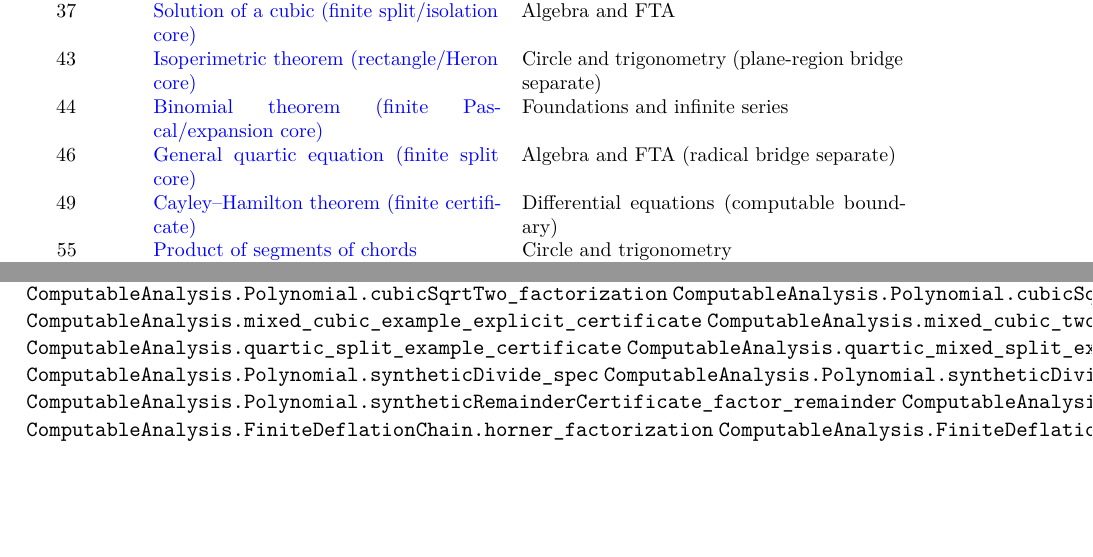
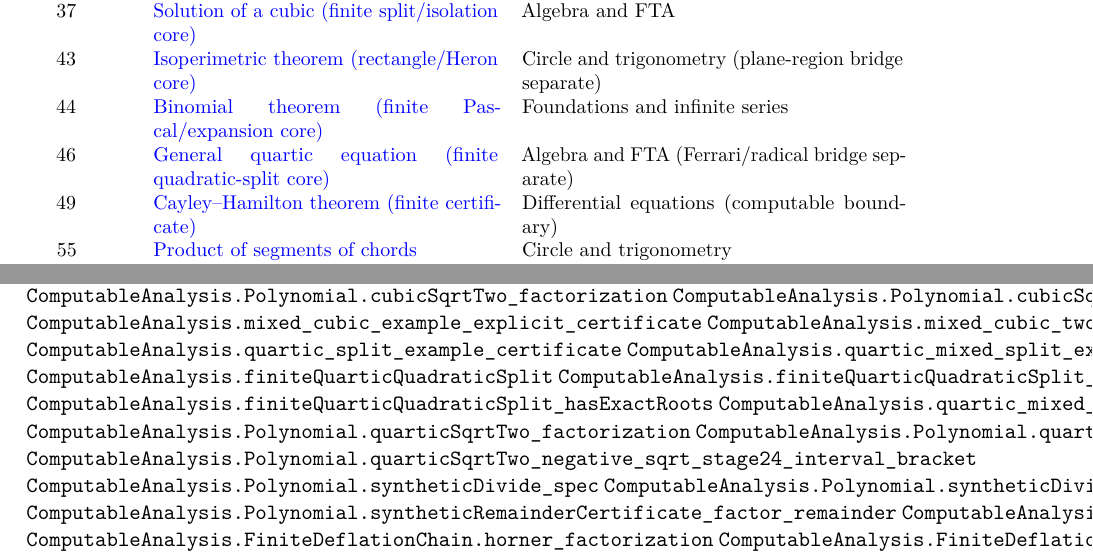
Before and after one commit to liuyao12/computable-analysis, a LaTeX thesis (blueprint/src/web.tex, which reads blueprint/src/07-algebra-fta.tex, blueprint/src/content.tex): two parts of pages 8 and 38 of 42, joined at a grey line, cut so that both start at the same text, the shorter picture padded with empty space. Compiled offline with pdfLaTeX.

Commit message:
Expose finite quartic split core

```diff
--- a/blueprint/src/07-algebra-fta.tex
+++ b/blueprint/src/07-algebra-fta.tex
@@ -38,6 +38,13 @@ without invoking a completed real or a general cubic formula.
 \lean{ComputableAnalysis.mixed_cubic_two_example_explicit_certificate}
 \lean{ComputableAnalysis.quartic_split_example_certificate}
 \lean{ComputableAnalysis.quartic_mixed_split_example_certificate}
+\lean{ComputableAnalysis.finiteQuarticQuadraticSplit}
+\lean{ComputableAnalysis.finiteQuarticQuadraticSplit_eval}
+\lean{ComputableAnalysis.finiteQuarticQuadraticSplit_hasExactRoots}
+\lean{ComputableAnalysis.quartic_mixed_scaled_split_example_certificate}
+\lean{ComputableAnalysis.Polynomial.quarticSqrtTwo_factorization}
+\lean{ComputableAnalysis.Polynomial.quarticSqrtTwo_positive_sqrt_stage24_interval_bracket}
+\lean{ComputableAnalysis.Polynomial.quarticSqrtTwo_negative_sqrt_stage24_interval_bracket}
 \lean{ComputableAnalysis.Polynomial.syntheticDivide_spec}
 \lean{ComputableAnalysis.Polynomial.syntheticDivide_secant_quotient}
 \lean{ComputableAnalysis.Polynomial.syntheticRemainderCertificate_factor_remainder}
--- a/blueprint/src/content.tex
+++ b/blueprint/src/content.tex
@@ -81,8 +81,8 @@ deferred.
   & Circle and trigonometry (plane-region bridge separate)\\
 44 & \benchmarklink{ch-foundations}{thm:finite-counting-recurrences}{Binomial theorem (finite Pascal/expansion core)}
   & Foundations and infinite series\\
-46 & \benchmarklink{ch-algebra-fta}{thm:rational-quartic-roots}{General quartic equation (finite split core)}
-  & Algebra and FTA (radical bridge separate)\\
+46 & \benchmarklink{ch-algebra-fta}{thm:rational-quartic-roots}{General quartic equation (finite quadratic-split core)}
+  & Algebra and FTA (Ferrari/radical bridge separate)\\
 49 & \benchmarklink{ch-differential-equations}{thm:finite-cayley-hamilton-boundary}{Cayley--Hamilton theorem (finite certificate)}
   & Differential equations (computable boundary)\\
 55 & \benchmarklink{ch-rational-circle-trigonometry}{thm:rational-chord-power}{Product of segments of chords}
```
